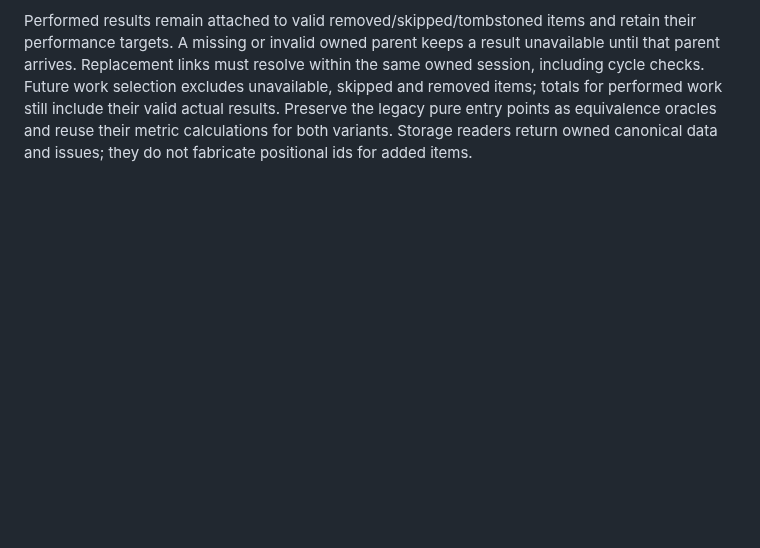
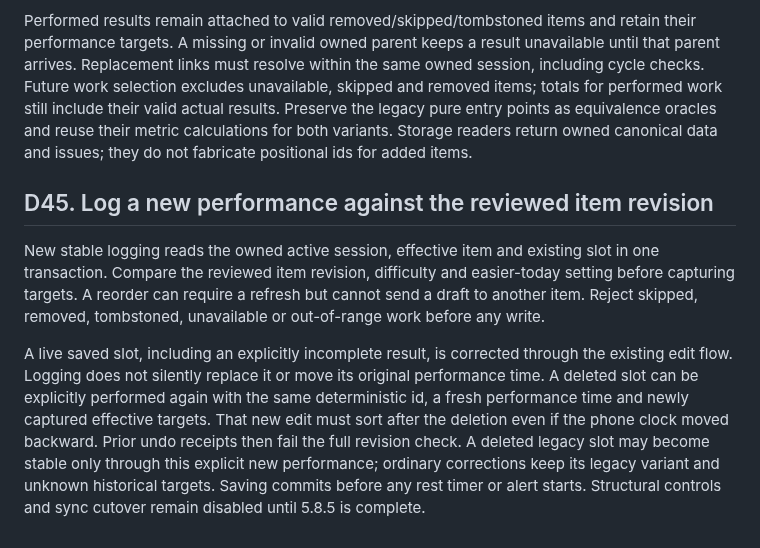
Before and after one commit to Pietrols/ProFit, a Markdown page: docs/DECISIONS.md, the part around the change. Drawn GitHub-style; blank space fills up the shorter version.

Commit message:
docs: define stable performance logging and deleted slot reuse

```diff
--- a/docs/DECISIONS.md
+++ b/docs/DECISIONS.md
@@ -427,3 +427,18 @@ checks. Future work selection excludes unavailable, skipped and removed items; t
 performed work still include their valid actual results. Preserve the legacy pure entry points
 as equivalence oracles and reuse their metric calculations for both variants. Storage readers
 return owned canonical data and issues; they do not fabricate positional ids for added items.
+
+## D45. Log a new performance against the reviewed item revision
+New stable logging reads the owned active session, effective item and existing slot in one
+transaction. Compare the reviewed item revision, difficulty and easier-today setting before
+capturing targets. A reorder can require a refresh but cannot send a draft to another item.
+Reject skipped, removed, tombstoned, unavailable or out-of-range work before any write.
+
+A live saved slot, including an explicitly incomplete result, is corrected through the existing
+edit flow. Logging does not silently replace it or move its original performance time. A deleted
+slot can be explicitly performed again with the same deterministic id, a fresh performance time
+and newly captured effective targets. That new edit must sort after the deletion even if the
+phone clock moved backward. Prior undo receipts then fail the full revision check. A deleted
+legacy slot may become stable only through this explicit new performance; ordinary corrections
+keep its legacy variant and unknown historical targets. Saving commits before any rest timer or
+alert starts. Structural controls and sync cutover remain disabled until 5.8.5 is complete.
```
